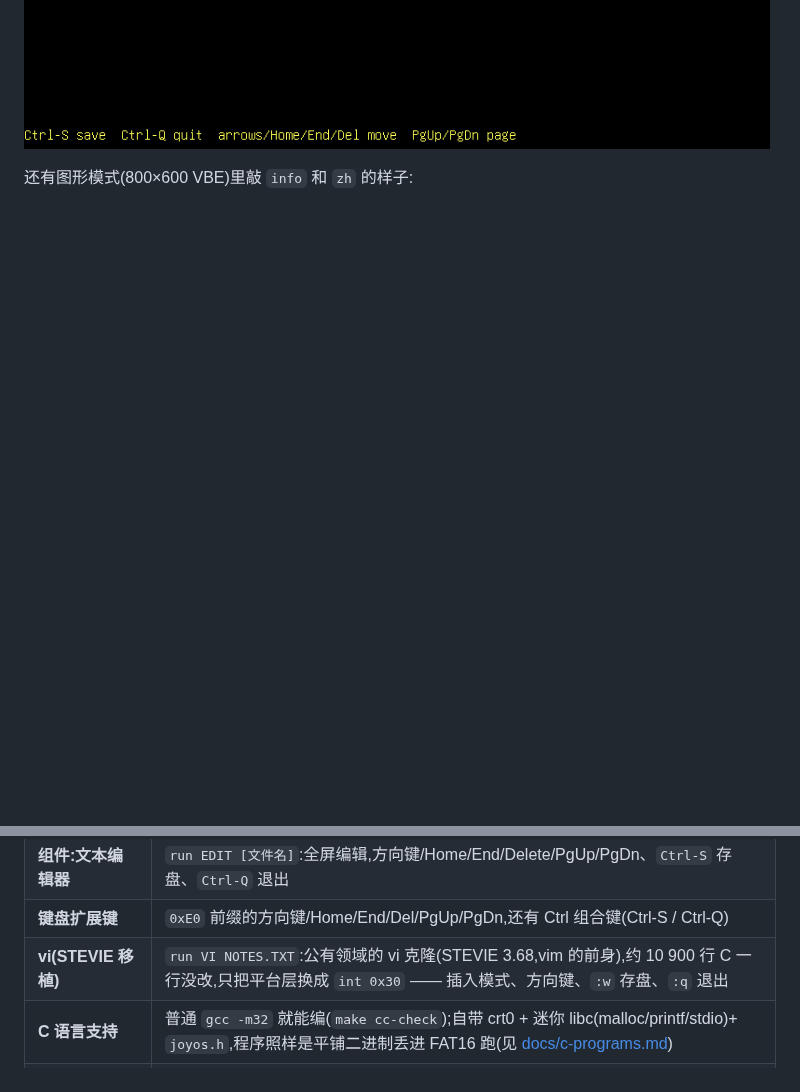
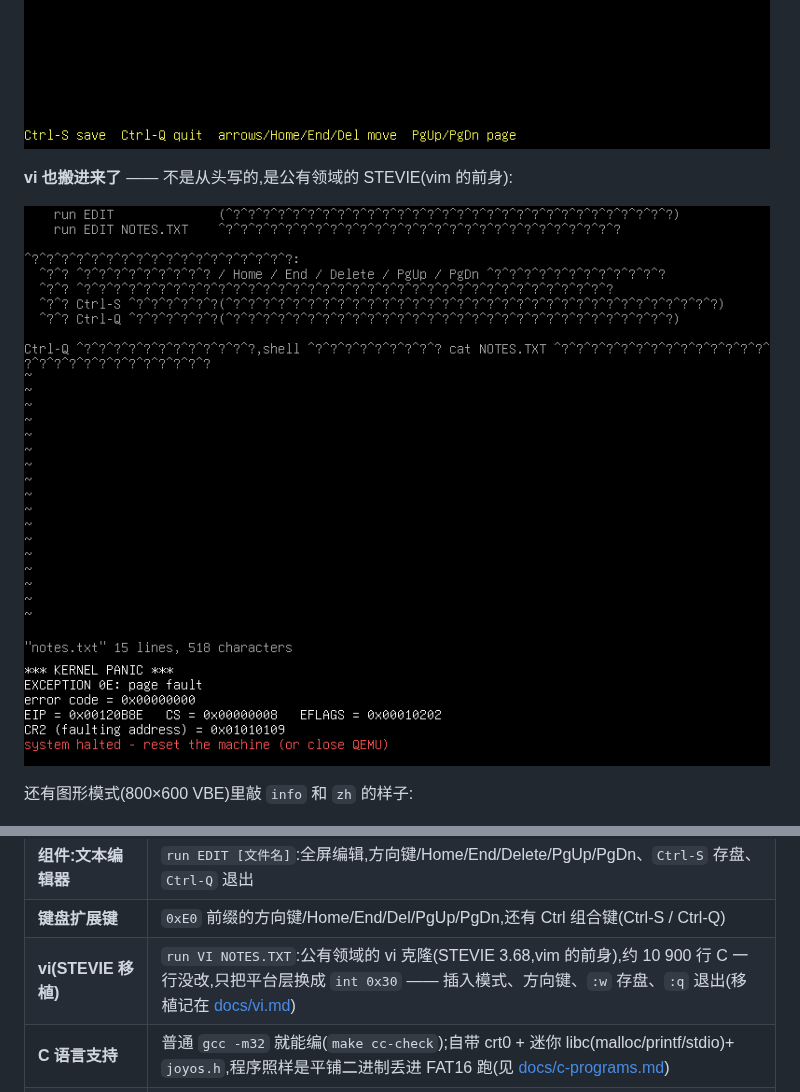
Before and after one commit to KaiXinLee114514/JoyOS, a Markdown page: README.md, 2 parts joined by grey strips. GitHub-like rendering; pictures changed too: docs/screenshot-vi.png (added); blank space fills up the shorter version.

```diff
--- a/README.md
+++ b/README.md
@@ -10,6 +10,10 @@
 
 ![计算器](docs/screenshot-calc.png)
 ![文本编辑器](docs/screenshot-edit.png)
+
+**vi 也搬进来了** —— 不是从头写的,是公有领域的 STEVIE(vim 的前身):
+
+![vi 跑在 JoyOS 上](docs/screenshot-vi.png)
 
 还有图形模式(800×600 VBE)里敲 `info` 和 `zh` 的样子:
 
@@ -46,7 +50,7 @@
 | **组件:计算器** | `run CALC`:`+ - * /`、小数点、平方,自己实现定点小数(6 位小数),除零/溢出都会报错 |
 | **组件:文本编辑器** | `run EDIT [文件名]`:全屏编辑,方向键/Home/End/Delete/PgUp/PgDn、`Ctrl-S` 存盘、`Ctrl-Q` 退出 |
 | **键盘扩展键** | `0xE0` 前缀的方向键/Home/End/Del/PgUp/PgDn,还有 Ctrl 组合键(Ctrl-S / Ctrl-Q) |
-| **vi(STEVIE 移植)** | `run VI NOTES.TXT`:公有领域的 vi 克隆(STEVIE 3.68,vim 的前身),约 10 900 行 C 一行没改,只把平台层换成 `int 0x30` —— 插入模式、方向键、`:w` 存盘、`:q` 退出 |
+| **vi(STEVIE 移植)** | `run VI NOTES.TXT`:公有领域的 vi 克隆(STEVIE 3.68,vim 的前身),约 10 900 行 C 一行没改,只把平台层换成 `int 0x30` —— 插入模式、方向键、`:w` 存盘、`:q` 退出(移植记在 [docs/vi.md](docs/vi.md)) |
 | **C 语言支持** | 普通 `gcc -m32` 就能编(`make cc-check`);自带 crt0 + 迷你 libc(malloc/printf/stdio)+ `joyos.h`,程序照样是平铺二进制丢进 FAT16 跑(见 [docs/c-programs.md](docs/c-programs.md)) |
 | **图形模式** | 实模式 stub 里用 VBE 问出 **800×600×32 线性帧缓冲**模式,页表把帧缓冲映射进来,终端直接往显存画像素 |
 | **点阵字库** | GNU Unifont:内核里编了 416 字形保底,硬盘镜像上放**完整 40 208 个字形**(1.7 MB),启动时用 ATA 读进内存 |
```
Also changed, not shown: docs/vi.md (added, +167 -0 lines), 2 other files.
